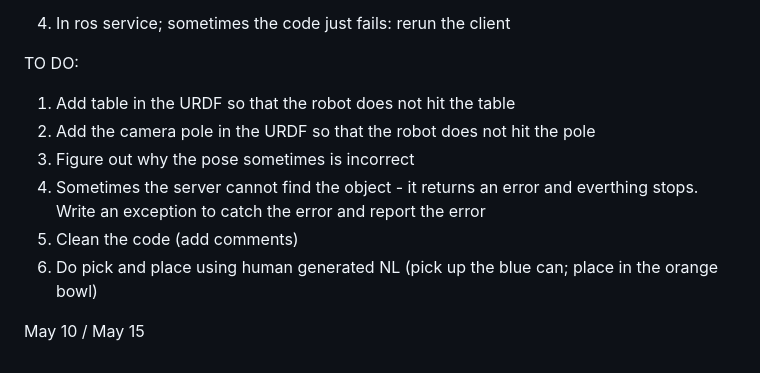
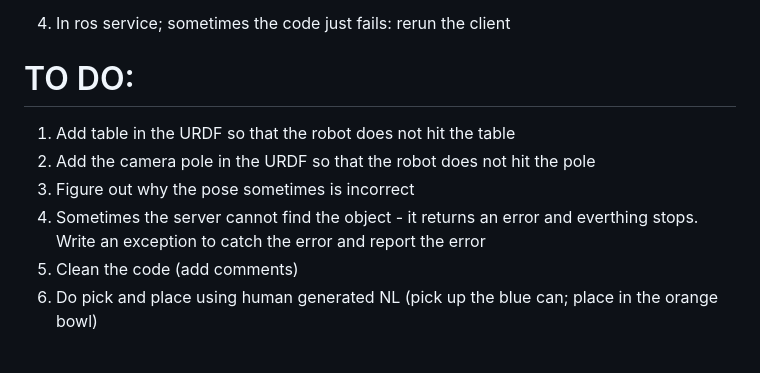
Before and after one commit to shukla-yash/LLM-failure-handling, a Markdown page: README.md, the part around the change printed below. Rendered like a GitHub page.

```diff
--- a/README.md
+++ b/README.md
@@ -74,7 +74,7 @@ Wed Apr 17 17:09:17 2024
 rerun the client
 
 
-TO DO:
+# TO DO:
 
 1. Add table in the URDF so that the robot does not hit the table
 2. Add the camera pole in the URDF so that the robot does not hit the pole
@@ -82,5 +82,3 @@ TO DO:
 4. Sometimes the server cannot find the object - it returns an error and everthing stops. Write an exception to catch the error and report the error
 5. Clean the code (add comments)
 6. Do pick and place using human generated NL (pick up the blue can; place in the orange bowl)
-
-May 10 / May 15
```
Also changed, not shown: other parts of README.md (+1 -1 lines).
